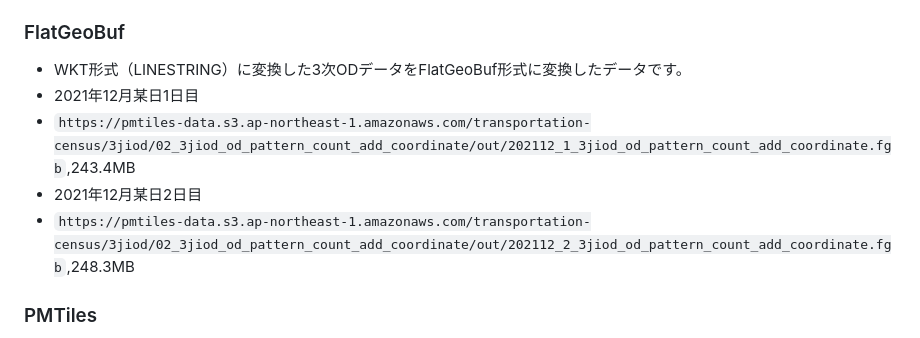
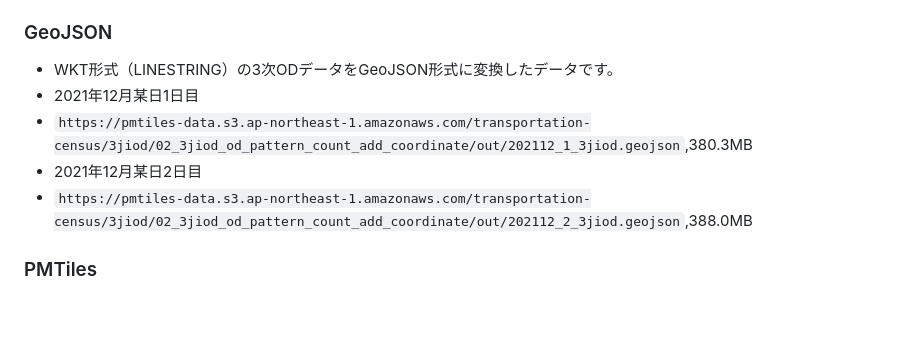
Before and after one commit to shi-works/transportation-census-3jiod-pmtiles, a Markdown page: README.md, the part around the change. Rendered like a GitHub page; blank space fills up the shorter version.

```diff
--- a/README.md
+++ b/README.md
@@ -44,12 +44,12 @@
 - 2021年12月某日2日目
 - `https://pmtiles-data.s3.ap-northeast-1.amazonaws.com/transportation-census/3jiod/02_3jiod_od_pattern_count_add_coordinate/out/202112_2_3jiod_od_pattern_count_add_coordinate.wkt`,129.3MB
 
-### FlatGeoBuf
-- WKT形式（LINESTRING）に変換した3次ODデータをFlatGeoBuf形式に変換したデータです。
+### GeoJSON
+- WKT形式（LINESTRING）の3次ODデータをGeoJSON形式に変換したデータです。
 - 2021年12月某日1日目
-- `https://pmtiles-data.s3.ap-northeast-1.amazonaws.com/transportation-census/3jiod/02_3jiod_od_pattern_count_add_coordinate/out/202112_1_3jiod_od_pattern_count_add_coordinate.fgb`,243.4MB
+- `https://pmtiles-data.s3.ap-northeast-1.amazonaws.com/transportation-census/3jiod/02_3jiod_od_pattern_count_add_coordinate/out/202112_1_3jiod.geojson`,380.3MB
 - 2021年12月某日2日目
-- `https://pmtiles-data.s3.ap-northeast-1.amazonaws.com/transportation-census/3jiod/02_3jiod_od_pattern_count_add_coordinate/out/202112_2_3jiod_od_pattern_count_add_coordinate.fgb`,248.3MB
+- `https://pmtiles-data.s3.ap-northeast-1.amazonaws.com/transportation-census/3jiod/02_3jiod_od_pattern_count_add_coordinate/out/202112_2_3jiod.geojson`,388.0MB
 
 ### PMTiles
 - FlatGeoBuf形式の3次ODデータを[tippecanoe](https://github.com/felt/tippecanoe)で[PMTiles形式](https://github.com/protomaps/PMTiles)に変換したデータです。
```
